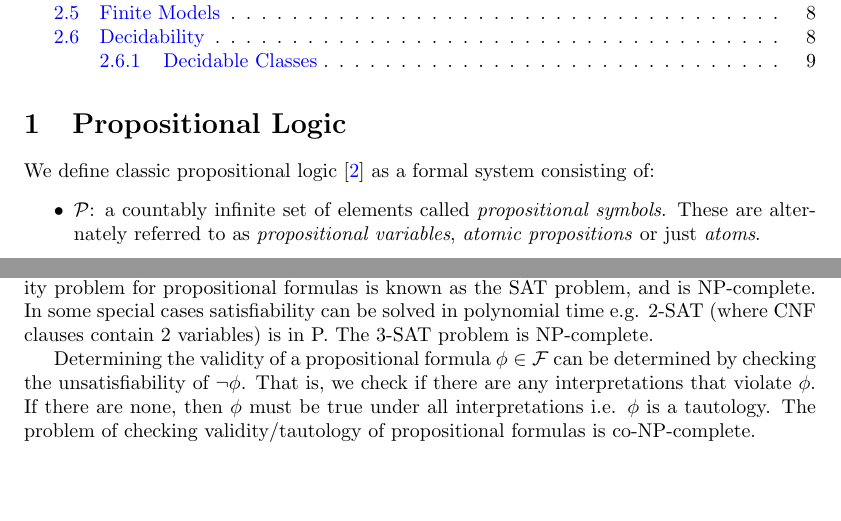
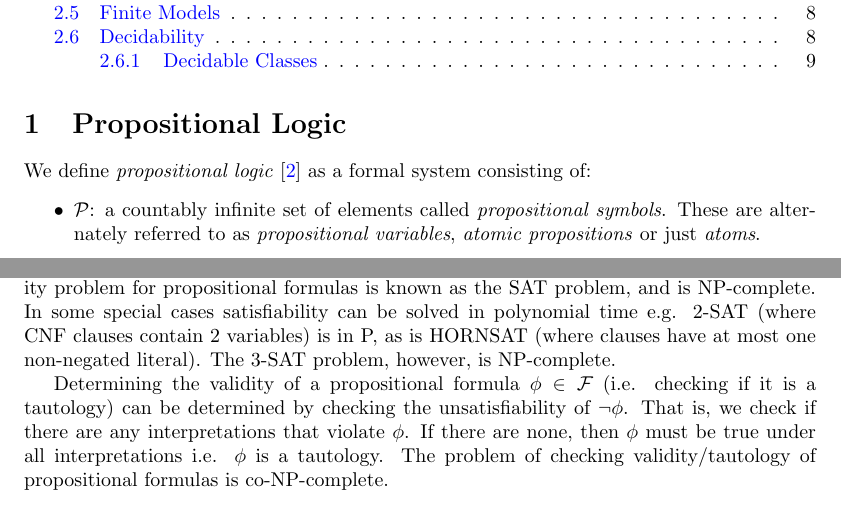
Before and after one commit to will62794/my-notes, a LaTeX document (notes/logic-decidability-epr/logic-decidability-epr.tex): two parts of pages 1 and 2 of 10, joined at a grey line, cut so that both start at the same text, the shorter picture padded with empty space. Compiled offline with pdfLaTeX.

Commit message:
save logic notes

```diff
--- a/notes/logic-decidability-epr/logic-decidability-epr.tex
+++ b/notes/logic-decidability-epr/logic-decidability-epr.tex
@@ -25,7 +25,7 @@
 
 \section{Propositional Logic}
 
-We define classic propositional logic \cite{2012benari} as a formal system consisting of:
+We define \textit{propositional logic} \cite{2012benari} as a formal system consisting of:
 \begin{itemize}
     \item $\propvars$: a countably infinite set of elements called \textit{propositional symbols}. These are alternately referred to as \textit{propositional variables}, \textit{atomic propositions} or just \textit{atoms}.
     \item $\Omega$: set of logical \textit{operators} or \textit{connectives}.
@@ -50,9 +50,9 @@ For a formula $A \in \mathcal{F}$ we have the following definitions:
 
 \subsection{Decidability and Complexity}
 
-Determining any of the above properties for a propositional formula is a decidable problem, since we can easily enumerate the finite (exponentially many) number of possible intepretations for a formula to determine whether it is satisfiable/valid/unsatisfiable. The satisfiability problem for propositional formulas is known as the SAT problem, and is NP-complete. In some special cases satisfiability can be solved in polynomial time e.g. 2-SAT (where CNF clauses contain 2 variables) is in P. The 3-SAT problem is NP-complete.
+Determining any of the above properties for a propositional formula is a decidable problem, since we can easily enumerate the finite (exponentially many) number of possible intepretations for a formula to determine whether it is satisfiable/valid/unsatisfiable. The satisfiability problem for propositional formulas is known as the SAT problem, and is NP-complete. In some special cases satisfiability can be solved in polynomial time e.g. 2-SAT (where CNF clauses contain 2 variables) is in P, as is HORNSAT (where clauses have at most one non-negated literal). The 3-SAT problem, however, is NP-complete.
 
-Determining the validity of a propositional formula $\phi \in \mathcal{F}$ can be determined by checking the unsatisfiability of $\neg \phi$. That is, we check if there are any interpretations that violate $\phi$. If there are none, then $\phi$ must be true under all interpretations i.e. $\phi$ is a tautology. The problem of checking validity/tautology of propositional formulas is co-NP-complete.
+Determining the validity of a propositional formula $\phi \in \mathcal{F}$ (i.e. checking if it is a tautology) can be determined by checking the unsatisfiability of $\neg \phi$. That is, we check if there are any interpretations that violate $\phi$. If there are none, then $\phi$ must be true under all interpretations i.e. $\phi$ is a tautology. The problem of checking validity/tautology of propositional formulas is co-NP-complete.
 
 \subsection{Logical Consequence and Theories}
 
```
Also changed, not shown: notes/logic-decidability-epr/logic-decidability-epr.pdf, 1 other file.
